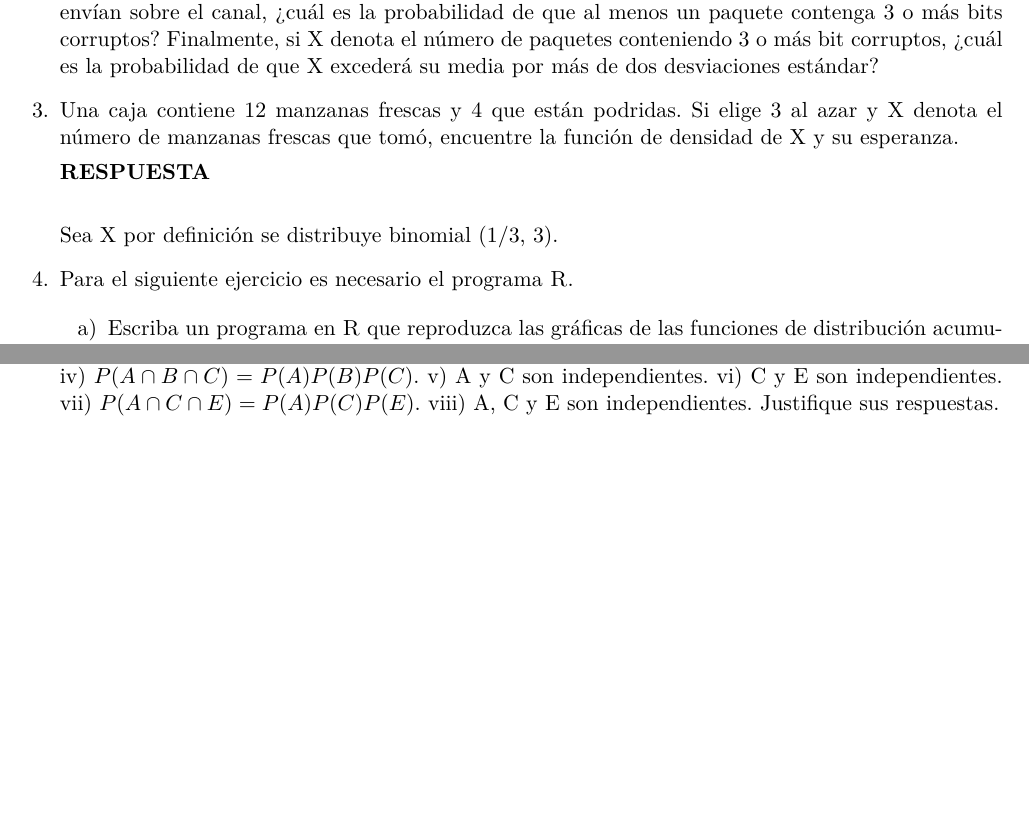
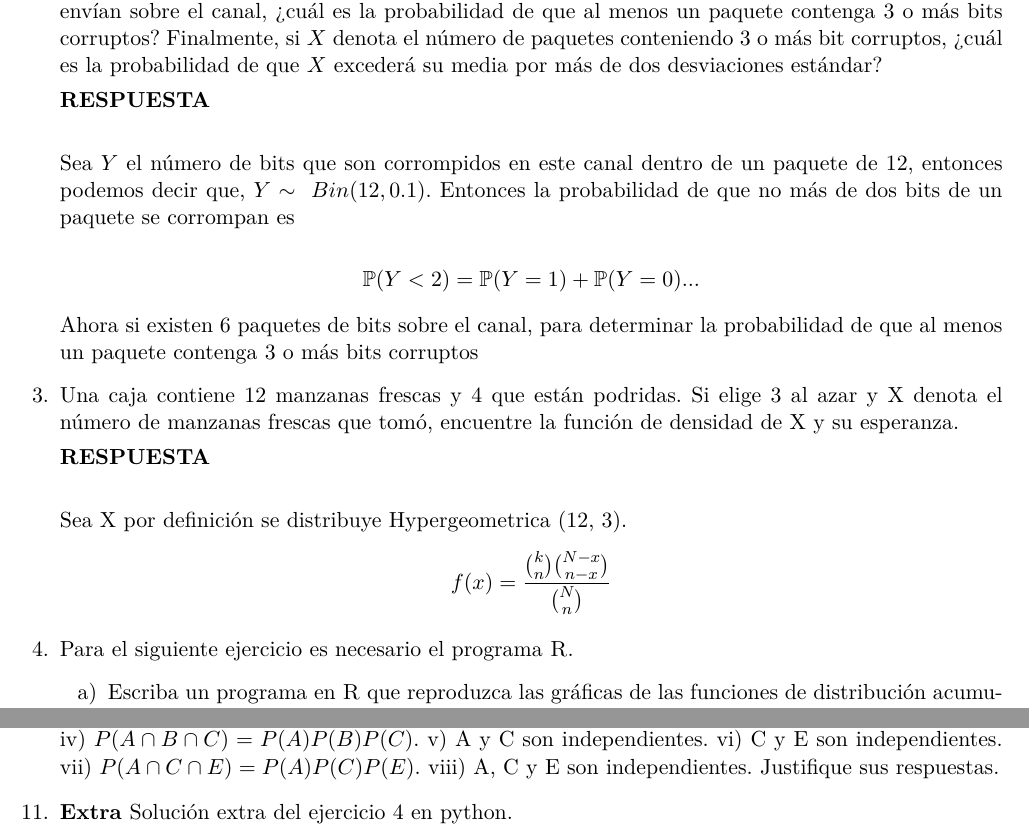
Before and after one commit to thenowrrock/Maestria_Computo_Estadistico_CIMAT, a LaTeX problem sheet (Tareas/Tarea_1/tarea_1.tex): two parts of pages 1 and 2 of 2, joined at a grey line, cut so that both start at the same text, the shorter picture padded with empty space. Compiled offline with pdfLaTeX.

Commit message:
Avances en los ejercicios 1,2,3.

```diff
--- a/Tareas/Tarea_1/tarea_1.tex
+++ b/Tareas/Tarea_1/tarea_1.tex
@@ -35,7 +35,7 @@
 \newcommand{\paren}[1]{\left( #1 \right)}
 \newcommand{\llaves}[1]{\left\lbrace #1 \right\rbrace}
 \newcommand{\barra}{\,\vert\,}
-\newcommand{\mP}{\mathbf{P}}
+\newcommand{\mP}{\mathbb{P}}
 \newcommand{\mT}{\mathbf{T}}
 \newcommand{\mI}{\mathbf{I}}
 \newcommand{\mJ}{\mathbf{J}}
@@ -83,21 +83,28 @@ Considerando
 
 \item Un conjunto de bits se envían sobre un canal de comunicación en paquetes de 12. Si la probabilidad de que un bit sea corrompido sobre este canal es 0.1 y los errores son independientes,
 ¿cuál es la probabilidad de que no más de dos bits de un paquete se corrompan? Si 6 paquetes
-de bits se envían sobre el canal, ¿cuál es la probabilidad de que al menos un paquete contenga 3 o más bits corruptos? Finalmente, si X denota el número de paquetes conteniendo
-3 o más bit corruptos, ¿cuál es la probabilidad de que X excederá su media por más de dos
-desviaciones estándar?
+de bits se envían sobre el canal, ¿cuál es la probabilidad de que al menos un paquete contenga 3 o más bits corruptos? Finalmente, si $X$ denota el número de paquetes conteniendo 3 o más bit corruptos, ¿cuál es la probabilidad de que $X$ excederá su media por más de dos desviaciones estándar?
+
+\res
+
+Sea $Y$ el número de bits que son corrompidos en este canal dentro de un paquete de 12, entonces podemos decir que, $Y\sim \ Bin(12,0.1)$. Entonces la probabilidad de que no más de dos bits de un paquete se corrompan es
+
+$$\mP(Y<2)= \mP(Y=1)+\mP(Y=0)...$$
+
+Ahora si existen 6 paquetes de bits sobre el canal, para determinar la probabilidad de que al menos un paquete contenga 3 o más bits corruptos
 
 \item Una caja contiene 12 manzanas frescas y 4 que están podridas. Si elige 3 al azar y X denota el
 número de manzanas frescas que tomó, encuentre la función de densidad de X y su esperanza.
 
 \res
 
-Sea X por definición se distribuye binomial (1/3, 3).
+Sea X por definición se distribuye Hypergeometrica (12, 3).
+\begin{equation*}
+f(x)= \frac{{k\choose n}{N-x\choose n-x}}{{N\choose n}}
+\end{equation*}
 
 \item Para el siguiente ejercicio es necesario el programa \textsc{R}.
-
 \begin{itemize}
-
 \item[a)] Escriba un programa en \textsc{R}  que reproduzca las gráficas de las funciones de distribución
 acumulada y de masa de la distribución uniforme que aparecen en las notas del curso. Las gráficas deben verse similares a las figuras de la Figura 1.
 
@@ -159,6 +166,8 @@ vi) C y E son independientes. vii) $P (A \cap C \cap E) = P (A)P (C)P (E)$. viii
 independientes. Justifique sus respuestas.
 
 
+\item \textbf{Extra}
+Solución extra del ejercicio 4 en python.
 
 
 
```
Also changed, not shown: Tareas/Tarea_1/tarea_1.pdf, 2 other files.
